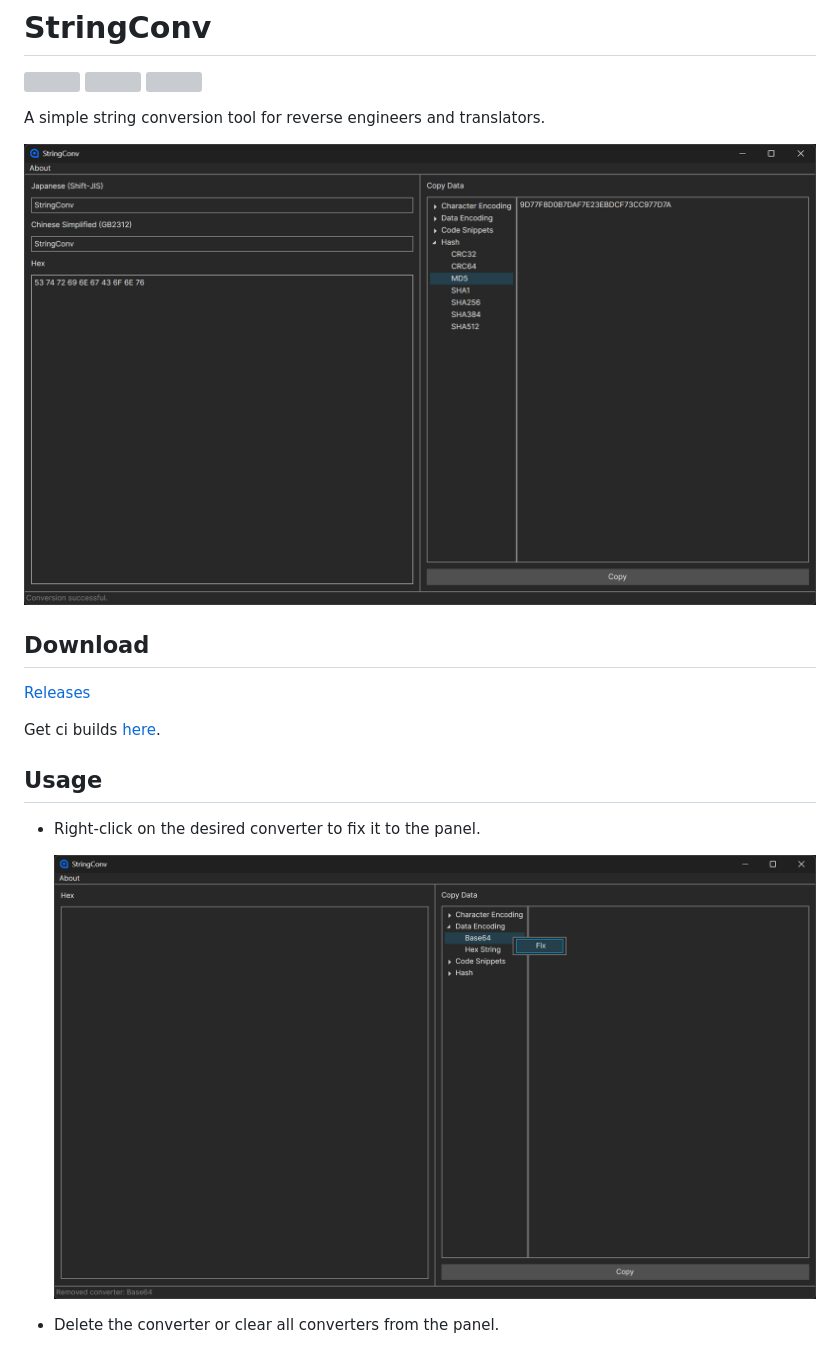
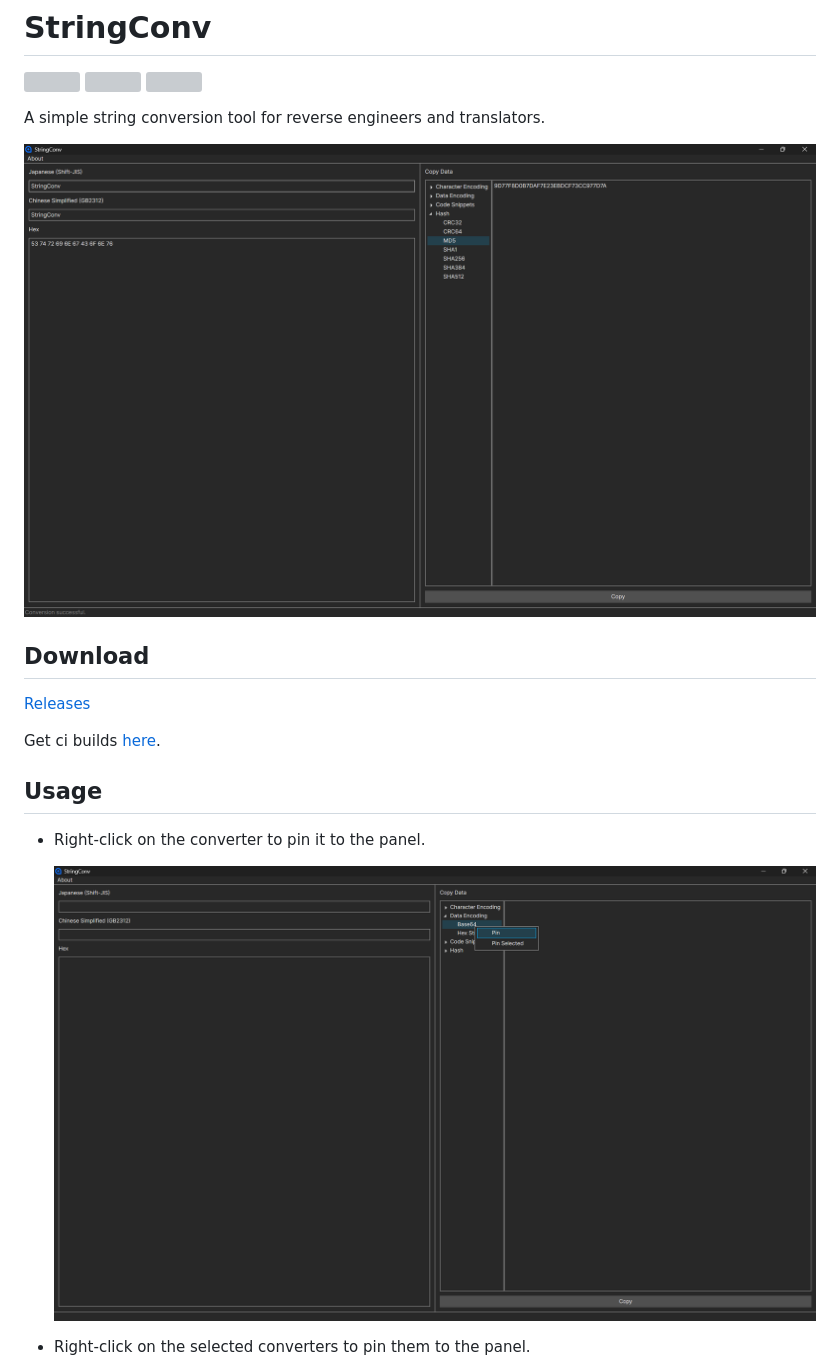
Before and after one commit to Refrain69/StringConv, a Markdown page: README.md, the part around one of its changes. GitHub-like rendering; pictures changed too: docs/screenshot.png, docs/usage-1.png; grey boxes are pictures that could not be loaded.

```diff
--- a/README.md
+++ b/README.md
@@ -14,5 +14,5 @@ Get ci builds [here](https://github.com/detached64/StringConv/actions/workflows/
 
 ## Usage
 
-- Right-click on the desired converter to fix it to the panel.
+- Right-click on the converter to pin it to the panel.
 
@@ -20,3 +20,3 @@ Get ci builds [here](https://github.com/detached64/StringConv/actions/workflows/
 
-- Delete the converter or clear all converters from the panel.
+- Right-click on the selected converters to pin them to the panel.
 
```
Also changed, not shown: other parts of README.md (+6 -2 lines), docs/usage-2.png, docs/usage-3.png (added).
